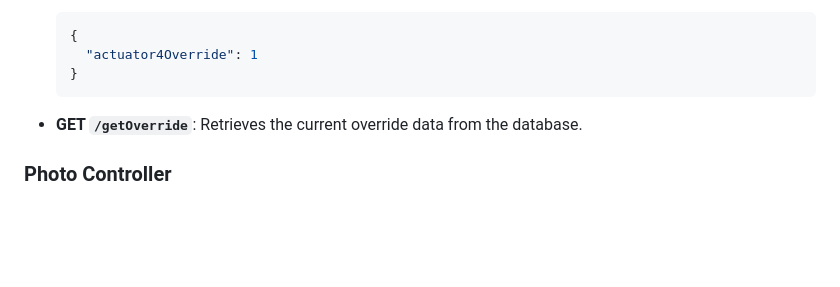
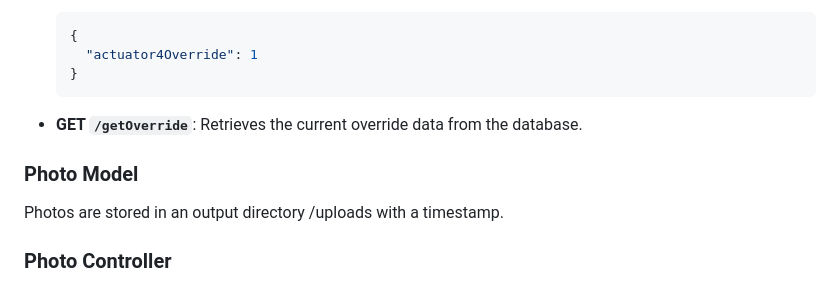
Before and after one commit to hen900/mykoprisma_server, a Markdown page: README.md, the part around the change. Drawn GitHub-style; blank space fills up the shorter version.

```diff
--- a/README.md
+++ b/README.md
@@ -92,6 +92,10 @@ manualOverrideSchema = {
 
 - **GET `/getOverride`**: Retrieves the current override data from the database.
 
+### Photo Model
+
+Photos are stored in an output directory /uploads with a timestamp.
+
 ### Photo Controller
 
 - **POST `/setPhoto`**: Sets the photo capture override. To manually trigger a photo capture, send a POST request to `/setPhoto` with the following JSON payload:
```
